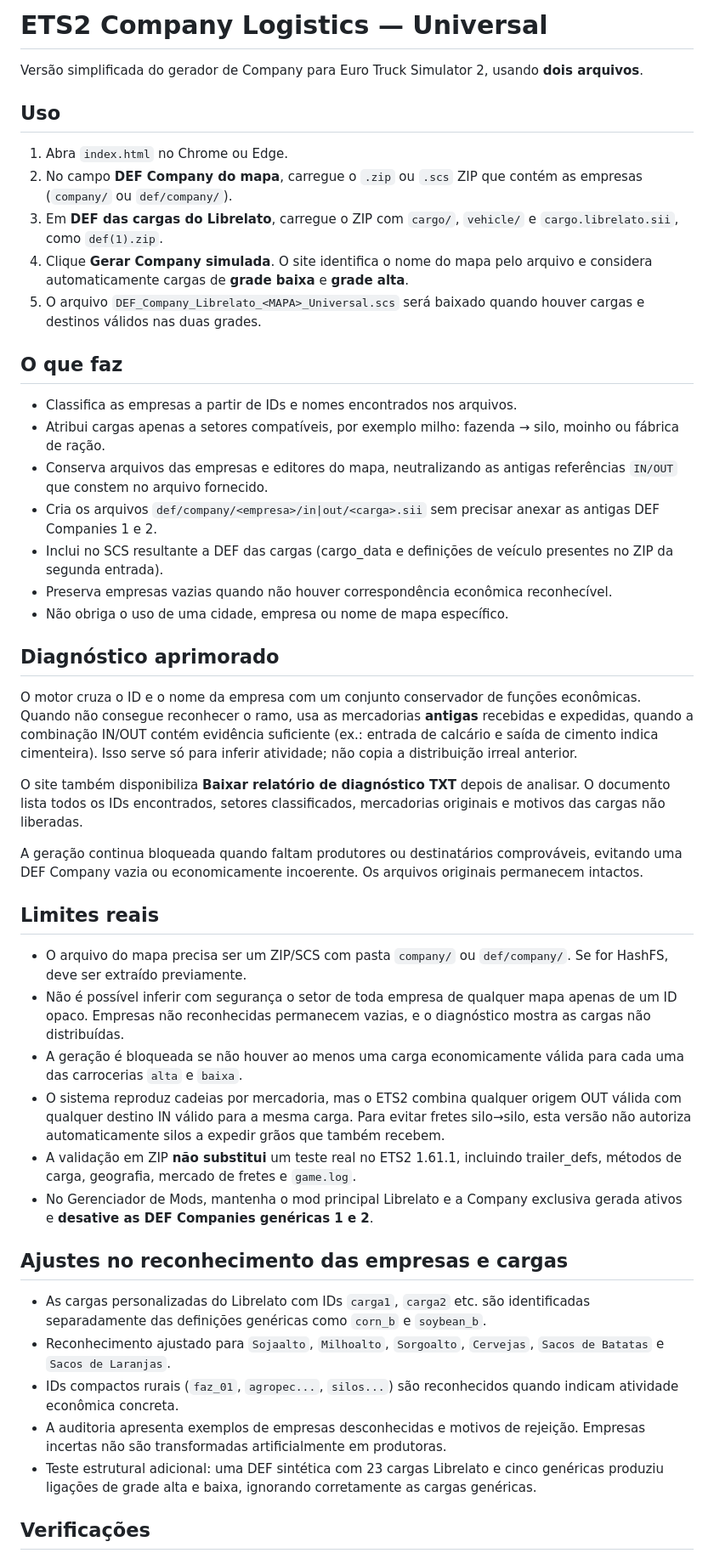
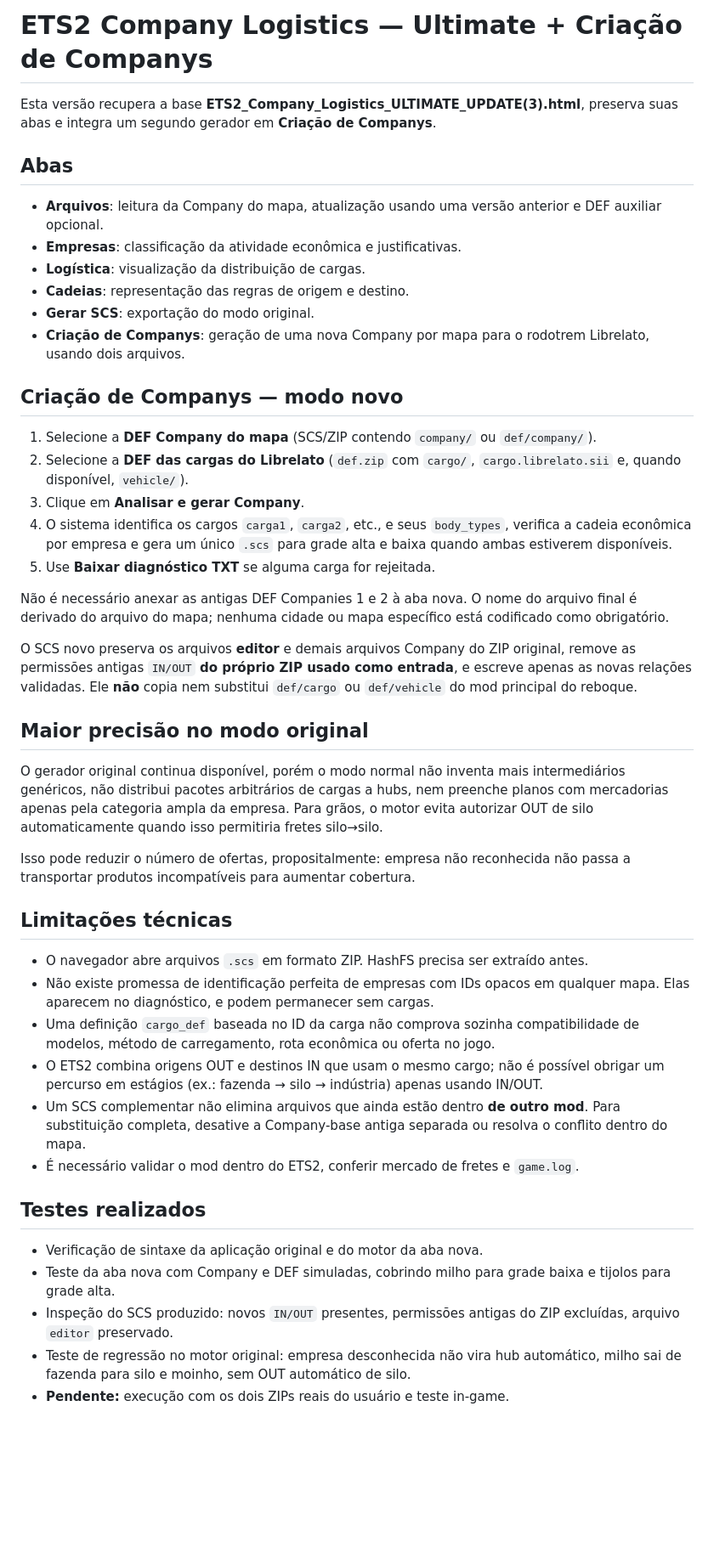
Before and after one commit to Lucas-Andrade-de-Carvalho/ets2-mod-builder, a Markdown page: README.md, the part around one of its changes. Shown at 85% size. Rendered like a GitHub page; blank space fills up the shorter version.

Commit message:
docs: base Ultimate restaurada, nova aba Companys e validações de precisão

```diff
--- a/README.md
+++ b/README.md
@@ -1,49 +1,48 @@
-# ETS2 Company Logistics — Universal
+# ETS2 Company Logistics — Ultimate + Criação de Companys
 
-Versão simplificada do gerador de Company para Euro Truck Simulator 2, usando **dois arquivos**.
+Esta versão recupera a base **ETS2_Company_Logistics_ULTIMATE_UPDATE(3).html**, preserva suas abas e integra um segundo gerador em **Criação de Companys**.
 
-## Uso
+## Abas
 
-1. Abra `index.html` no Chrome ou Edge.
-2. No campo **DEF Company do mapa**, carregue o `.zip` ou `.scs` ZIP que contém as empresas (`company/` ou `def/company/`).
-3. Em **DEF das cargas do Librelato**, carregue o ZIP com `cargo/`, `vehicle/` e `cargo.librelato.sii`, como `def(1).zip`.
-4. Clique **Gerar Company simulada**. O site identifica o nome do mapa pelo arquivo e considera automaticamente cargas de **grade baixa** e **grade alta**.
-5. O arquivo `DEF_Company_Librelato_<MAPA>_Universal.scs` será baixado quando houver cargas e destinos válidos nas duas grades.
+- **Arquivos**: leitura da Company do mapa, atualização usando uma versão anterior e DEF auxiliar opcional.
+- **Empresas**: classificação da atividade econômica e justificativas.
+- **Logística**: visualização da distribuição de cargas.
+- **Cadeias**: representação das regras de origem e destino.
+- **Gerar SCS**: exportação do modo original.
+- **Criação de Companys**: geração de uma nova Company por mapa para o rodotrem Librelato, usando dois arquivos.
 
-## O que faz
+## Criação de Companys — modo novo
 
-- Classifica as empresas a partir de IDs e nomes encontrados nos arquivos.
-- Atribui cargas apenas a setores compatíveis, por exemplo milho: fazenda → silo, moinho ou fábrica de ração.
-- Conserva arquivos das empresas e editores do mapa, neutralizando as antigas referências `IN/OUT` que constem no arquivo fornecido.
-- Cria os arquivos `def/company/<empresa>/in|out/<carga>.sii` sem precisar anexar as antigas DEF Companies 1 e 2.
-- Inclui no SCS resultante a DEF das cargas (cargo_data e definições de veículo presentes no ZIP da segunda entrada).
-- Preserva empresas vazias quando não houver correspondência econômica reconhecível.
-- Não obriga o uso de uma cidade, empresa ou nome de mapa específico.
+1. Selecione a **DEF Company do mapa** (SCS/ZIP contendo `company/` ou `def/company/`).
+2. Selecione a **DEF das cargas do Librelato** (`def.zip` com `cargo/`, `cargo.librelato.sii` e, quando disponível, `vehicle/`).
+3. Clique em **Analisar e gerar Company**.
+4. O sistema identifica os cargos `carga1`, `carga2`, etc., e seus `body_types`, verifica a cadeia econômica por empresa e gera um único `.scs` para grade alta e baixa quando ambas estiverem disponíveis.
+5. Use **Baixar diagnóstico TXT** se alguma carga for rejeitada.
 
-## Diagnóstico aprimorado
+Não é necessário anexar as antigas DEF Companies 1 e 2 à aba nova. O nome do arquivo final é derivado do arquivo do mapa; nenhuma cidade ou mapa específico está codificado como obrigatório.
 
-O motor cruza o ID e o nome da empresa com um conjunto conservador de funções econômicas. Quando não consegue reconhecer o ramo, usa as mercadorias **antigas** recebidas e expedidas, quando a combinação IN/OUT contém evidência suficiente (ex.: entrada de calcário e saída de cimento indica cimenteira). Isso serve só para inferir atividade; não copia a distribuição irreal anterior.
+O SCS novo preserva os arquivos **editor** e demais arquivos Company do ZIP original, remove as permissões antigas `IN/OUT` **do próprio ZIP usado como entrada**, e escreve apenas as novas relações validadas. Ele **não** copia nem substitui `def/cargo` ou `def/vehicle` do mod principal do reboque.
 
-O site também disponibiliza **Baixar relatório de diagnóstico TXT** depois de analisar. O documento lista todos os IDs encontrados, setores classificados, mercadorias originais e motivos das cargas não liberadas.
+## Maior precisão no modo original
 
-A geração continua bloqueada quando faltam produtores ou destinatários comprováveis, evitando uma DEF Company vazia ou economicamente incoerente. Os arquivos originais permanecem intactos.
+O gerador original continua disponível, porém o modo normal não inventa mais intermediários genéricos, não distribui pacotes arbitrários de cargas a hubs, nem preenche planos com mercadorias apenas pela categoria ampla da empresa. Para grãos, o motor evita autorizar OUT de silo automaticamente quando isso permitiria fretes silo→silo.
 
-## Limites reais
+Isso pode reduzir o número de ofertas, propositalmente: empresa não reconhecida não passa a transportar produtos incompatíveis para aumentar cobertura.
 
-- O arquivo do mapa precisa ser um ZIP/SCS com pasta `company/` ou `def/company/`. Se for HashFS, deve ser extraído previamente.
-- Não é possível inferir com segurança o setor de toda empresa de qualquer mapa apenas de um ID opaco. Empresas não reconhecidas permanecem vazias, e o diagnóstico mostra as cargas não distribuídas.
-- A geração é bloqueada se não houver ao menos uma carga economicamente válida para cada uma das carrocerias `alta` e `baixa`.
-- O sistema reproduz cadeias por mercadoria, mas o ETS2 combina qualquer origem OUT válida com qualquer destino IN válido para a mesma carga. Para evitar fretes silo→silo, esta versão não autoriza automaticamente silos a expedir grãos que também recebem.
-- A validação em ZIP **não substitui** um teste real no ETS2 1.61.1, incluindo trailer_defs, métodos de carga, geografia, mercado de fretes e `game.log`.
-- No Gerenciador de Mods, mantenha o mod principal Librelato e a Company exclusiva gerada ativos e **desative as DEF Companies genéricas 1 e 2**.
+## Limitações técnicas
 
-## Ajustes no reconhecimento das empresas e cargas
+- O navegador abre arquivos `.scs` em formato ZIP. HashFS precisa ser extraído antes.
+- Não existe promessa de identificação perfeita de empresas com IDs opacos em qualquer mapa. Elas aparecem no diagnóstico, e podem permanecer sem cargas.
+- Uma definição `cargo_def` baseada no ID da carga não comprova sozinha compatibilidade de modelos, método de carregamento, rota econômica ou oferta no jogo.
+- O ETS2 combina origens OUT e destinos IN que usam o mesmo cargo; não é possível obrigar um percurso em estágios (ex.: fazenda → silo → indústria) apenas usando IN/OUT.
+- Um SCS complementar não elimina arquivos que ainda estão dentro **de outro mod**. Para substituição completa, desative a Company-base antiga separada ou resolva o conflito dentro do mapa.
+- É necessário validar o mod dentro do ETS2, conferir mercado de fretes e `game.log`.
 
-- As cargas personalizadas do Librelato com IDs `carga1`, `carga2` etc. são identificadas separadamente das definições genéricas como `corn_b` e `soybean_b`.
-- Reconhecimento ajustado para `Sojaalto`, `Milhoalto`, `Sorgoalto`, `Cervejas`, `Sacos de Batatas` e `Sacos de Laranjas`.
-- IDs compactos rurais (`faz_01`, `agropec...`, `silos...`) são reconhecidos quando indicam atividade econômica concreta.
-- A auditoria apresenta exemplos de empresas desconhecidas e motivos de rejeição. Empresas incertas não são transformadas artificialmente em produtoras.
-- Teste estrutural adicional: uma DEF sintética com 23 cargas Librelato e cinco genéricas produziu ligações de grade alta e baixa, ignorando corretamente as cargas genéricas.
+## Testes realizados
 
-## Verificações
+- Verificação de sintaxe da aplicação original e do motor da aba nova.
+- Teste da aba nova com Company e DEF simuladas, cobrindo milho para grade baixa e tijolos para grade alta.
+- Inspeção do SCS produzido: novos `IN/OUT` presentes, permissões antigas do ZIP excluídas, arquivo `editor` preservado.
+- Teste de regressão no motor original: empresa desconhecida não vira hub automático, milho sai de fazenda para silo e moinho, sem OUT automático de silo.
+- **Pendente:** execução com os dois ZIPs reais do usuário e teste in-game.
 
```
Also changed, not shown: other parts of README.md (+1 -5 lines).
